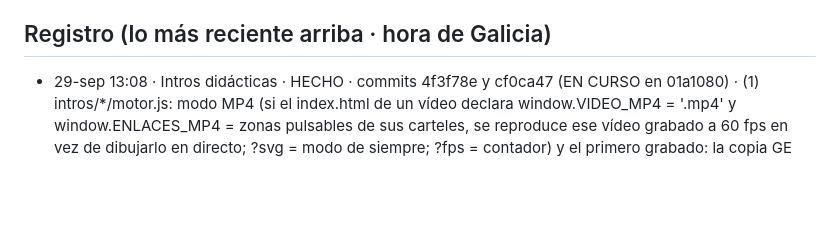
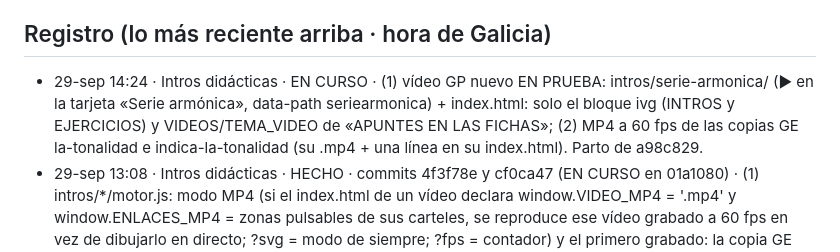
Before and after one commit to iagonaron/teoriapro, a Markdown page: _COORDINACION-IA.md, the part around the change. Rendered like a GitHub page; blank space fills up the shorter version.

Commit message:
Coordinación: «Intros didácticas» EN CURSO · Serie armónica (GP) EN PRUEBA + MP4 60 fps de La tonalidad e Indica la tonalidad

```diff
--- a/_COORDINACION-IA.md
+++ b/_COORDINACION-IA.md
@@ -60,6 +60,10 @@ el punto de encuentro. Empieza por «_» para que la web no lo publique.
   de los vídeos de escalas.
 
 ## Registro (lo más reciente arriba · hora de Galicia)
+- 29-sep 14:24 · Intros didácticas · EN CURSO · (1) vídeo GP nuevo EN PRUEBA: intros/serie-armonica/ (▶ en la tarjeta
+  «Serie armónica», data-path seriearmonica) + index.html: solo el bloque ivg (INTROS y EJERCICIOS) y VIDEOS/TEMA_VIDEO de
+  «APUNTES EN LAS FICHAS»; (2) MP4 a 60 fps de las copias GE la-tonalidad e indica-la-tonalidad (su .mp4 + una línea en
+  su index.html). Parto de a98c829.
 - 29-sep 13:08 · Intros didácticas · HECHO · commits 4f3f78e y cf0ca47 (EN CURSO en 01a1080) · (1) intros/*/motor.js: modo
   MP4 (si el index.html de un vídeo declara window.VIDEO_MP4 = '<fichero>.mp4' y window.ENLACES_MP4 = zonas pulsables de sus
   carteles, se reproduce ese vídeo grabado a 60 fps en vez de dibujarlo en directo; ?svg = modo de siempre; ?fps = contador) y
```
